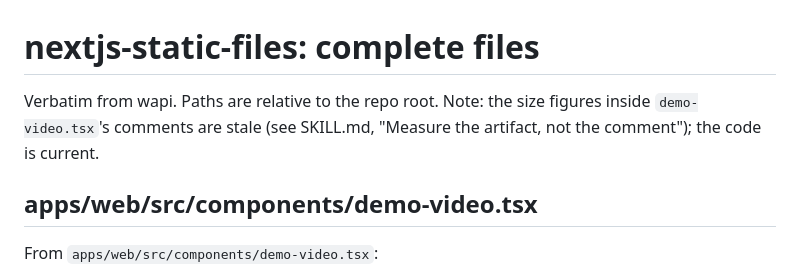
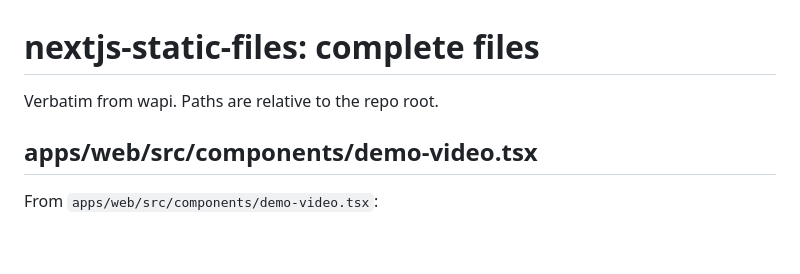
Before and after one commit to Jibaru/skills, a Markdown page: nextjs-static-files/references/files.md, the part around the change. Rendered like a GitHub page; blank space fills up the shorter version.

```diff
--- a/nextjs-static-files/references/files.md
+++ b/nextjs-static-files/references/files.md
@@ -1,6 +1,6 @@
 # nextjs-static-files: complete files
 
-Verbatim from wapi. Paths are relative to the repo root. Note: the size figures inside `demo-video.tsx`'s comments are stale (see SKILL.md, "Measure the artifact, not the comment"); the code is current.
+Verbatim from wapi. Paths are relative to the repo root.
 
 ## apps/web/src/components/demo-video.tsx
 
```
Also changed, not shown: nextjs-static-files/SKILL.md (+14 -5 lines).
